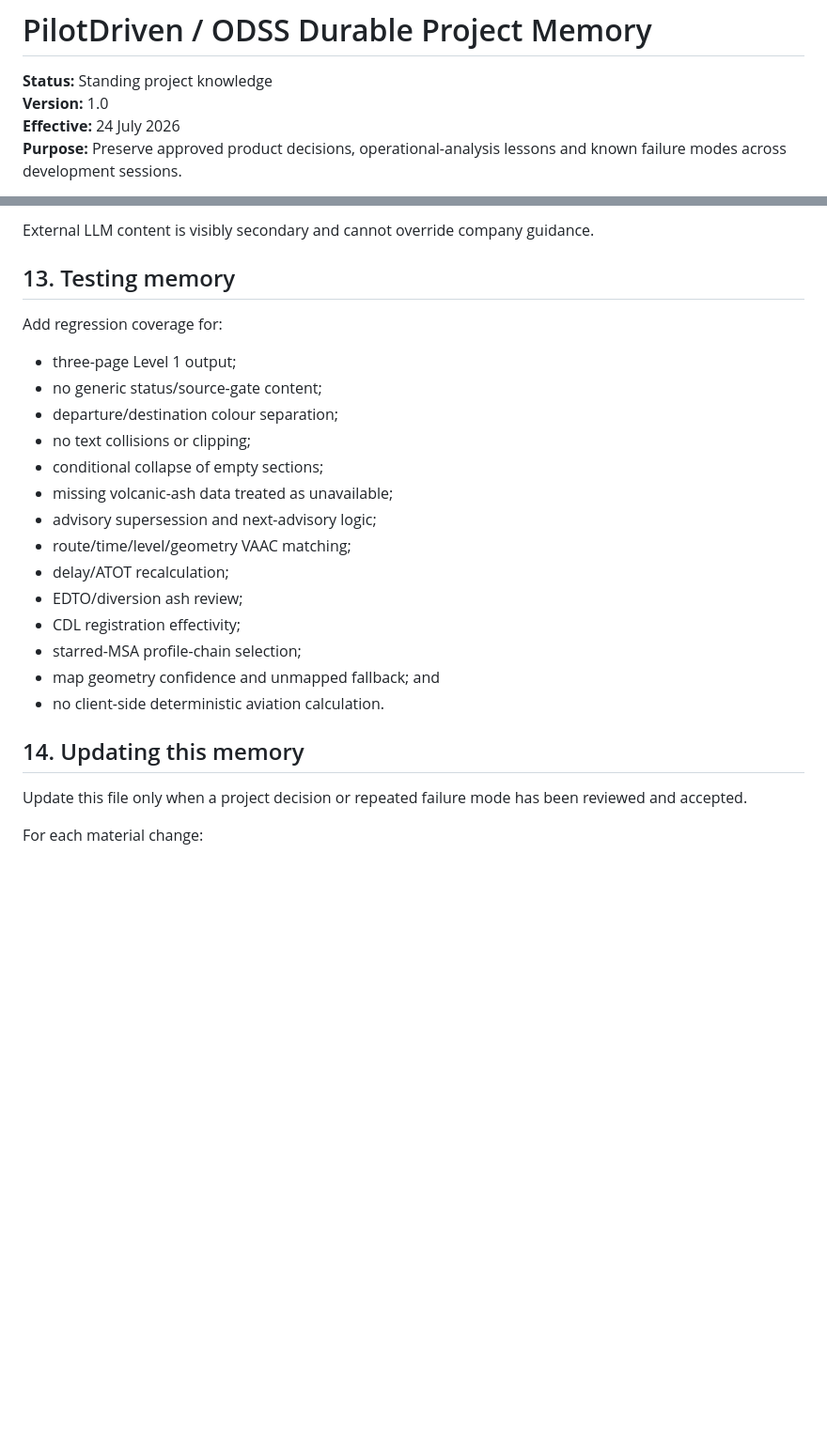
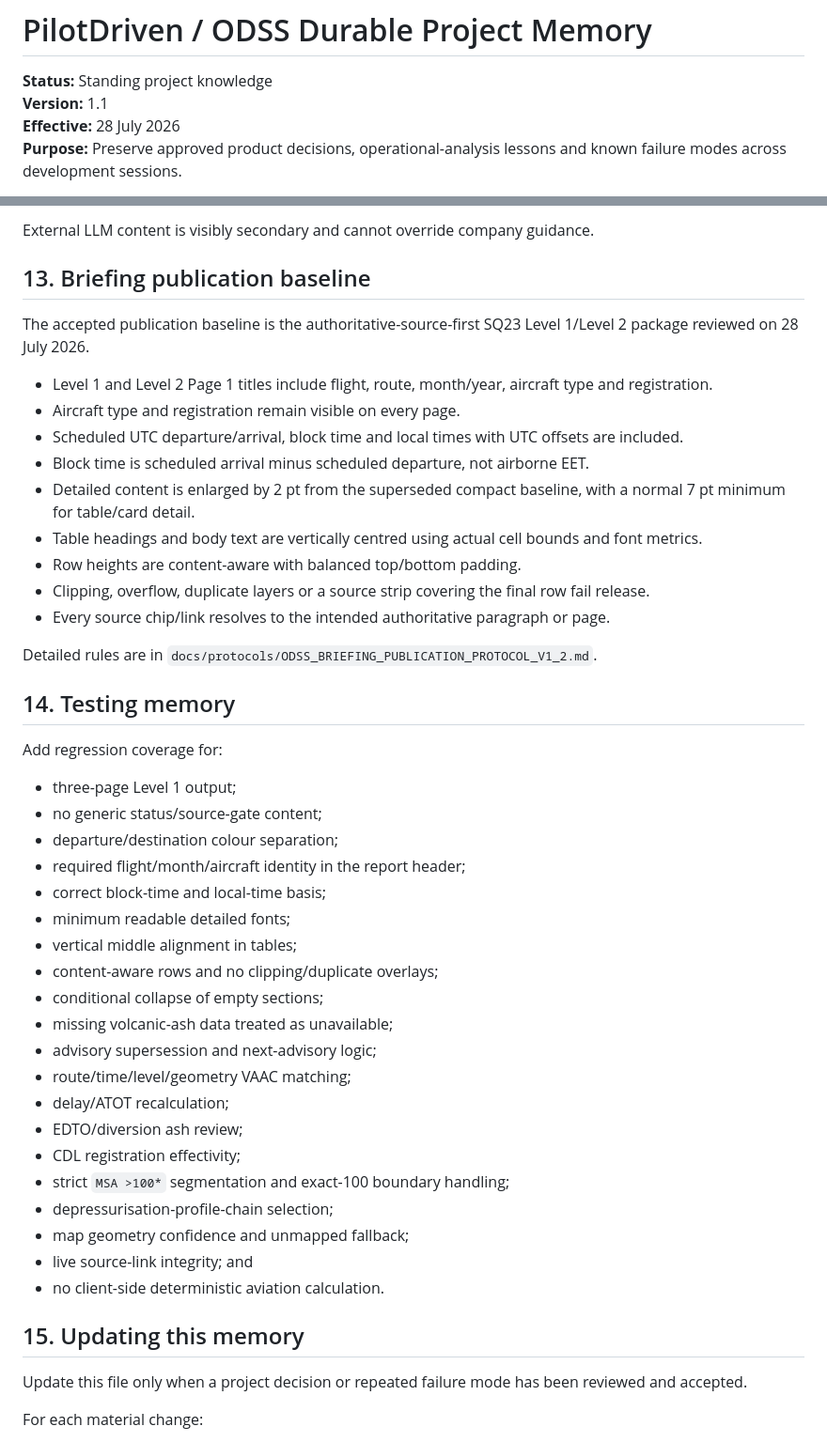
Before and after one commit to Easyeye123/pilotdriven-ODSS, a Markdown page: docs/knowledge/PILOTDRIVEN_PROJECT_MEMORY.md, 2 parts joined by grey strips. Shown at 94% size. Rendered like a GitHub page; blank space fills up the shorter version.

Commit message:
Reconcile durable project memory with protocol v1.2

```diff
--- a/docs/knowledge/PILOTDRIVEN_PROJECT_MEMORY.md
+++ b/docs/knowledge/PILOTDRIVEN_PROJECT_MEMORY.md
@@ -1,8 +1,8 @@
 # PilotDriven / ODSS Durable Project Memory
 
 **Status:** Standing project knowledge
-**Version:** 1.0
-**Effective:** 24 July 2026
+**Version:** 1.1
+**Effective:** 28 July 2026
 **Purpose:** Preserve approved product decisions, operational-analysis lessons and known failure modes across development sessions.
 
 This file is durable project documentation. It records agreed behaviour and lessons for the PilotDriven and ODSS repositories. It does not replace current company manuals, State AIP, NOTAM, meteorological products or approved operational documents.
@@ -323,14 +333,34 @@ Every result must expose:
 
 External LLM content is visibly secondary and cannot override company guidance.
 
-## 13. Testing memory
+## 13. Briefing publication baseline
+
+The accepted publication baseline is the authoritative-source-first SQ23 Level 1/Level 2 package reviewed on 28 July 2026.
+
+- Level 1 and Level 2 Page 1 titles include flight, route, month/year, aircraft type and registration.
+- Aircraft type and registration remain visible on every page.
+- Scheduled UTC departure/arrival, block time and local times with UTC offsets are included.
+- Block time is scheduled arrival minus scheduled departure, not airborne EET.
+- Detailed content is enlarged by 2 pt from the superseded compact baseline, with a normal 7 pt minimum for table/card detail.
+- Table headings and body text are vertically centred using actual cell bounds and font metrics.
+- Row heights are content-aware with balanced top/bottom padding.
+- Clipping, overflow, duplicate layers or a source strip covering the final row fail release.
+- Every source chip/link resolves to the intended authoritative paragraph or page.
+
+Detailed rules are in `docs/protocols/ODSS_BRIEFING_PUBLICATION_PROTOCOL_V1_2.md`.
+
+## 14. Testing memory
 
 Add regression coverage for:
 
 - three-page Level 1 output;
 - no generic status/source-gate content;
 - departure/destination colour separation;
-- no text collisions or clipping;
+- required flight/month/aircraft identity in the report header;
+- correct block-time and local-time basis;
+- minimum readable detailed fonts;
+- vertical middle alignment in tables;
+- content-aware rows and no clipping/duplicate overlays;
 - conditional collapse of empty sections;
 - missing volcanic-ash data treated as unavailable;
 - advisory supersession and next-advisory logic;
@@ -338,11 +368,13 @@ Add regression coverage for:
 - delay/ATOT recalculation;
 - EDTO/diversion ash review;
 - CDL registration effectivity;
-- starred-MSA profile-chain selection;
-- map geometry confidence and unmapped fallback; and
+- strict `MSA >100*` segmentation and exact-100 boundary handling;
+- depressurisation-profile-chain selection;
+- map geometry confidence and unmapped fallback;
+- live source-link integrity; and
 - no client-side deterministic aviation calculation.
 
-## 14. Updating this memory
+## 15. Updating this memory
 
 Update this file only when a project decision or repeated failure mode has been reviewed and accepted.
 
```
Also changed, not shown: other parts of docs/knowledge/PILOTDRIVEN_PROJECT_MEMORY.md (+19 -9 lines).
